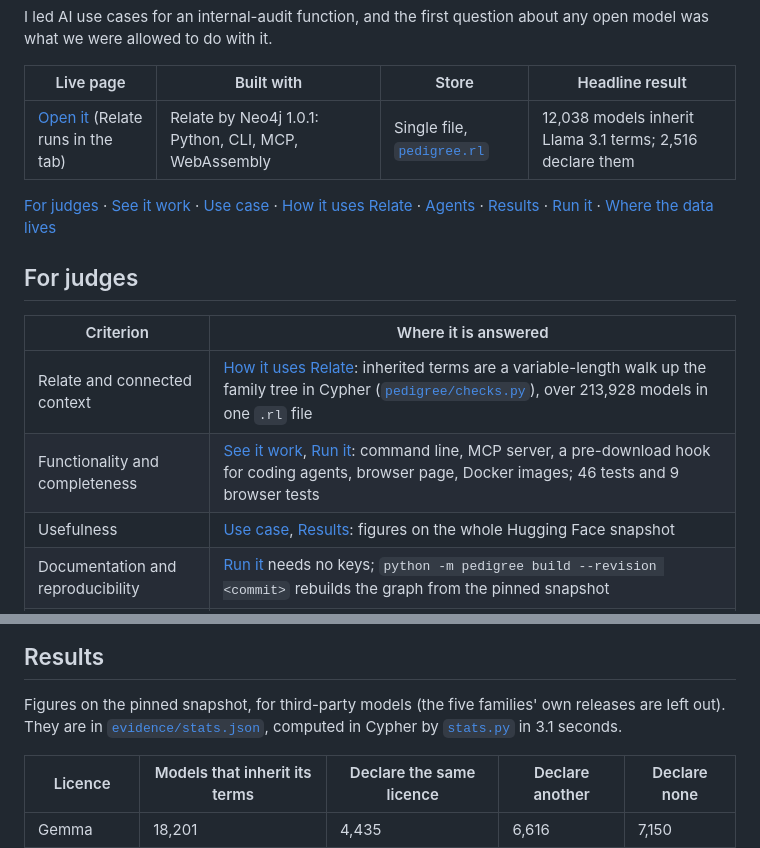
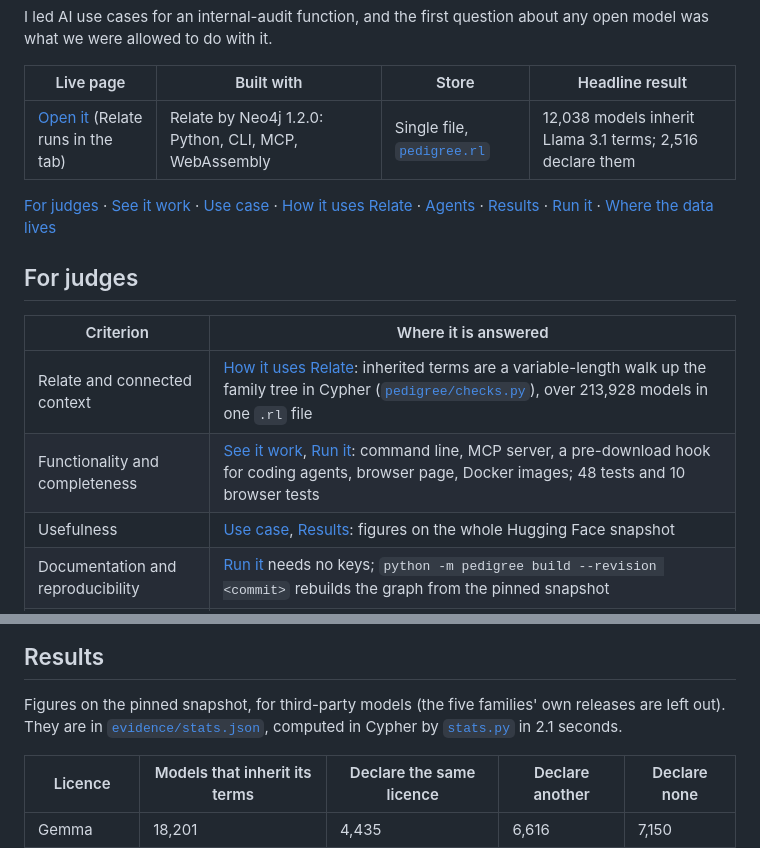
Before and after one commit to Marc-Dvci/pedigree, a Markdown page: README.md, 2 parts joined by grey strips. GitHub-like rendering.

```diff
--- a/README.md
+++ b/README.md
@@ -16,7 +16,7 @@ I led AI use cases for an internal-audit function, and the first question about
 
 | Live page | Built with | Store | Headline result |
 |---|---|---|---|
-| [Open it](https://marc-dvci.github.io/pedigree/) (Relate runs in the tab) | Relate by Neo4j 1.0.1: Python, CLI, MCP, WebAssembly | Single file, [`pedigree.rl`](pedigree.rl) | 12,038 models inherit Llama 3.1 terms; 2,516 declare them |
+| [Open it](https://marc-dvci.github.io/pedigree/) (Relate runs in the tab) | Relate by Neo4j 1.2.0: Python, CLI, MCP, WebAssembly | Single file, [`pedigree.rl`](pedigree.rl) | 12,038 models inherit Llama 3.1 terms; 2,516 declare them |
 
 [For judges](#for-judges) · [See it work](#see-it-work) · [Use case](#use-case) · [How it uses Relate](#how-it-uses-relate) · [Agents](#agents) · [Results](#results) · [Run it](#run-it) · [Where the data lives](#where-the-data-lives)
 
@@ -25,7 +25,7 @@ I led AI use cases for an internal-audit function, and the first question about
 | Criterion | Where it is answered |
 |---|---|
 | Relate and connected context | [How it uses Relate](#how-it-uses-relate): inherited terms are a variable-length walk up the family tree in Cypher ([`pedigree/checks.py`](pedigree/checks.py)), over 213,928 models in one `.rl` file |
-| Functionality and completeness | [See it work](#see-it-work), [Run it](#run-it): command line, MCP server, a pre-download hook for coding agents, browser page, Docker images; 46 tests and 9 browser tests |
+| Functionality and completeness | [See it work](#see-it-work), [Run it](#run-it): command line, MCP server, a pre-download hook for coding agents, browser page, Docker images; 48 tests and 10 browser tests |
 | Usefulness | [Use case](#use-case), [Results](#results): figures on the whole Hugging Face snapshot |
 | Documentation and reproducibility | [Run it](#run-it) needs no keys; `python -m pedigree build --revision <commit>` rebuilds the graph from the pinned snapshot |
 | Creativity | Licence clauses as graph nodes that flow down `DERIVED_FROM` edges, checked at the moment an agent is about to download |
@@ -147,7 +147,7 @@ licence written out in full counts as its id when grading (`mistral-research-lic
 ## Results
 
 Figures on the pinned snapshot, for third-party models (the five families' own releases are left out). They are in
-[`evidence/stats.json`](evidence/stats.json), computed in Cypher by [`stats.py`](pedigree/stats.py) in 3.1 seconds.
+[`evidence/stats.json`](evidence/stats.json), computed in Cypher by [`stats.py`](pedigree/stats.py) in 2.1 seconds.
 
 | Licence | Models that inherit its terms | Declare the same licence | Declare another | Declare none |
 |---|---|---|---|---|
```
Also changed, not shown: other parts of README.md (+5 -5 lines), docs/SYSTEM_CARD.md (+2 -2 lines), docs/page-pedigree.png, 15 other files.
